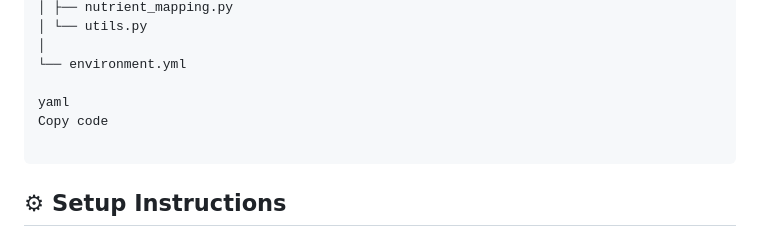
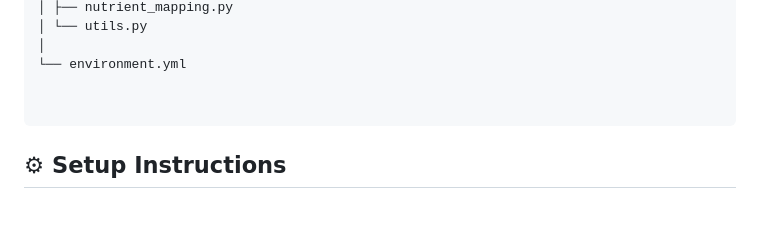
Before and after one commit to atharvashukla13/AgriSmart, a Markdown page: README.md, the part around the change. Rendered like a GitHub page; blank space fills up the shorter version.

````diff
--- a/README.md
+++ b/README.md
@@ -40,8 +40,6 @@ AgriSmart/
 │
 └── environment.yml
 
-yaml
-Copy code
 
 ```
 
````
